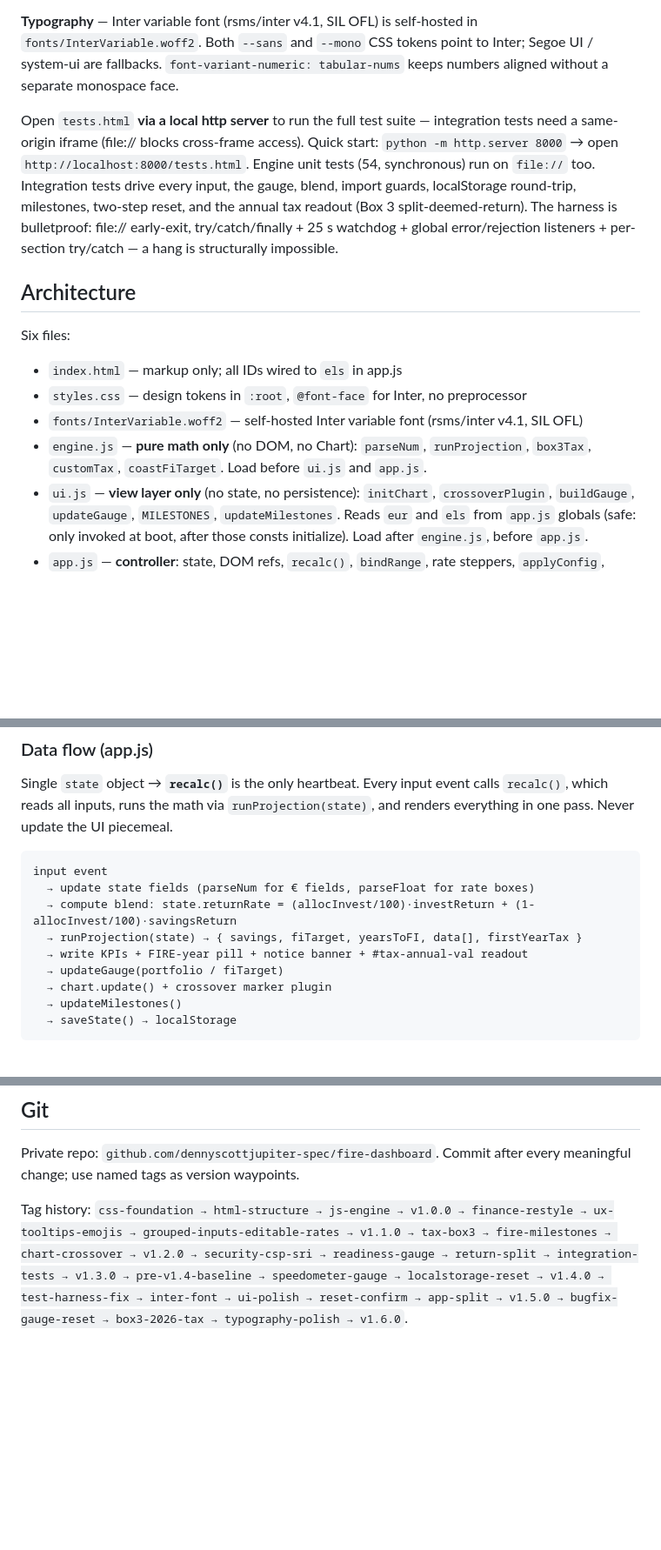
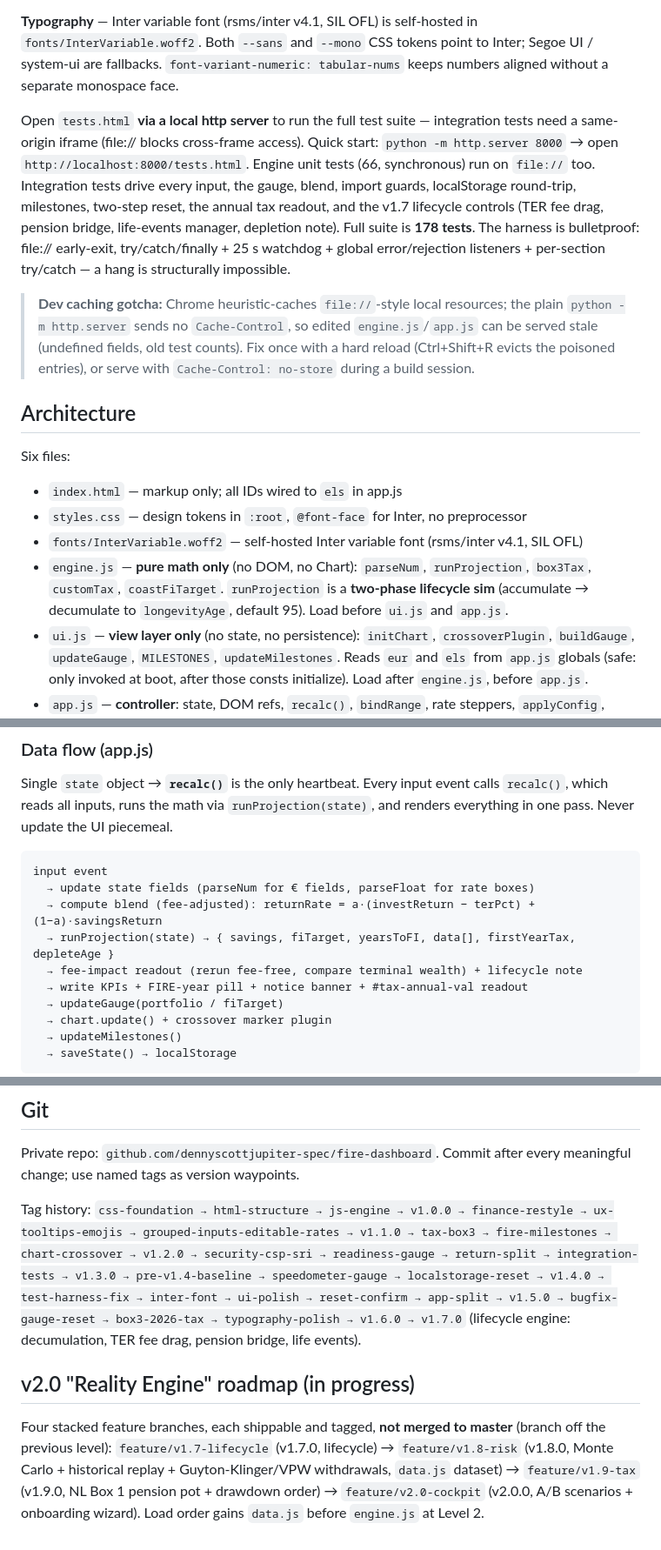
Before and after one commit to dennyscottjupiter-spec/fire-dashboard, a Markdown page: CLAUDE.md, 3 parts joined by grey strips. Shown at 87% size. Rendered like a GitHub page; blank space fills up the shorter version.

Commit message:
docs: update CLAUDE.md for v1.7 lifecycle - engine, invariants, test count, roadmap
Two-phase lifecycle in engine.js description + data flow; new Lifecycle (v1.7)
invariant (decumulation, depleteAge, fee-drag location, event rendering, chart
age-axis + amber draw phase). Test count 54->66 engine / 178 total. Added a dev
caching gotcha note and the v2.0 "Reality Engine" stacked-branch roadmap. Tag
history extended to v1.7.0.

Co-Authored-By: Claude Opus 4.8 <noreply@anthropic.com>
Claude-Session: https://claude.ai/code/session_01LtJE84pmYb5qc8hQgiPkgn

````diff
--- a/CLAUDE.md
+++ b/CLAUDE.md
@@ -12,7 +12,9 @@ A **Content-Security-Policy** `<meta>` restricts scripts to `'self' + cdn.jsdeli
 
 **Typography** — Inter variable font (rsms/inter v4.1, SIL OFL) is self-hosted in `fonts/InterVariable.woff2`. Both `--sans` and `--mono` CSS tokens point to Inter; Segoe UI / system-ui are fallbacks. `font-variant-numeric: tabular-nums` keeps numbers aligned without a separate monospace face.
 
-Open `tests.html` **via a local http server** to run the full test suite — integration tests need a same-origin iframe (file:// blocks cross-frame access). Quick start: `python -m http.server 8000` → open `http://localhost:8000/tests.html`. Engine unit tests (54, synchronous) run on `file://` too. Integration tests drive every input, the gauge, blend, import guards, localStorage round-trip, milestones, two-step reset, and the annual tax readout (Box 3 split-deemed-return). The harness is bulletproof: file:// early-exit, try/catch/finally + 25 s watchdog + global error/rejection listeners + per-section try/catch — a hang is structurally impossible.
+Open `tests.html` **via a local http server** to run the full test suite — integration tests need a same-origin iframe (file:// blocks cross-frame access). Quick start: `python -m http.server 8000` → open `http://localhost:8000/tests.html`. Engine unit tests (66, synchronous) run on `file://` too. Integration tests drive every input, the gauge, blend, import guards, localStorage round-trip, milestones, two-step reset, the annual tax readout, and the v1.7 lifecycle controls (TER fee drag, pension bridge, life-events manager, depletion note). Full suite is **178 tests**. The harness is bulletproof: file:// early-exit, try/catch/finally + 25 s watchdog + global error/rejection listeners + per-section try/catch — a hang is structurally impossible.
+
+> **Dev caching gotcha:** Chrome heuristic-caches `file://`-style local resources; the plain `python -m http.server` sends no `Cache-Control`, so edited `engine.js`/`app.js` can be served stale (undefined fields, old test counts). Fix once with a hard reload (Ctrl+Shift+R evicts the poisoned entries), or serve with `Cache-Control: no-store` during a build session.
 
 ## Architecture
 
@@ -21,7 +23,7 @@ Six files:
 - `index.html` — markup only; all IDs wired to `els` in app.js
 - `styles.css` — design tokens in `:root`, `@font-face` for Inter, no preprocessor
 - `fonts/InterVariable.woff2` — self-hosted Inter variable font (rsms/inter v4.1, SIL OFL)
-- `engine.js` — **pure math only** (no DOM, no Chart): `parseNum`, `runProjection`, `box3Tax`, `customTax`, `coastFiTarget`. Load before `ui.js` and `app.js`.
+- `engine.js` — **pure math only** (no DOM, no Chart): `parseNum`, `runProjection`, `box3Tax`, `customTax`, `coastFiTarget`. `runProjection` is a **two-phase lifecycle sim** (accumulate → decumulate to `longevityAge`, default 95). Load before `ui.js` and `app.js`.
 - `ui.js` — **view layer only** (no state, no persistence): `initChart`, `crossoverPlugin`, `buildGauge`, `updateGauge`, `MILESTONES`, `updateMilestones`. Reads `eur` and `els` from `app.js` globals (safe: only invoked at boot, after those consts initialize). Load after `engine.js`, before `app.js`.
 - `app.js` — **controller**: state, DOM refs, `recalc()`, `bindRange`, rate steppers, `applyConfig`, localStorage, export/import, two-step reset confirm, boot. Load last.
 - `tests.html` — in-browser assertions; open via http server for integration tests.
@@ -35,8 +37,9 @@ Single `state` object → **`recalc()`** is the only heartbeat. Every input even
 ```
 input event
   → update state fields (parseNum for € fields, parseFloat for rate boxes)
-  → compute blend: state.returnRate = (allocInvest/100)·investReturn + (1-allocInvest/100)·savingsReturn
-  → runProjection(state) → { savings, fiTarget, yearsToFI, data[], firstYearTax }
+  → compute blend (fee-adjusted): returnRate = a·(investReturn − terPct) + (1−a)·savingsReturn
+  → runProjection(state) → { savings, fiTarget, yearsToFI, data[], firstYearTax, depleteAge }
+  → fee-impact readout (rerun fee-free, compare terminal wealth) + lifecycle note
   → write KPIs + FIRE-year pill + notice banner + #tax-annual-val readout
   → updateGauge(portfolio / fiTarget)
   → chart.update() + crossover marker plugin
@@ -80,4 +85,8 @@ input event
 
 Private repo: `github.com/dennyscottjupiter-spec/fire-dashboard`. Commit after every meaningful change; use named tags as version waypoints.
 
-Tag history: `css-foundation → html-structure → js-engine → v1.0.0 → finance-restyle → ux-tooltips-emojis → grouped-inputs-editable-rates → v1.1.0 → tax-box3 → fire-milestones → chart-crossover → v1.2.0 → security-csp-sri → readiness-gauge → return-split → integration-tests → v1.3.0 → pre-v1.4-baseline → speedometer-gauge → localstorage-reset → v1.4.0 → test-harness-fix → inter-font → ui-polish → reset-confirm → app-split → v1.5.0 → bugfix-gauge-reset → box3-2026-tax → typography-polish → v1.6.0`.
+Tag history: `css-foundation → html-structure → js-engine → v1.0.0 → finance-restyle → ux-tooltips-emojis → grouped-inputs-editable-rates → v1.1.0 → tax-box3 → fire-milestones → chart-crossover → v1.2.0 → security-csp-sri → readiness-gauge → return-split → integration-tests → v1.3.0 → pre-v1.4-baseline → speedometer-gauge → localstorage-reset → v1.4.0 → test-harness-fix → inter-font → ui-polish → reset-confirm → app-split → v1.5.0 → bugfix-gauge-reset → box3-2026-tax → typography-polish → v1.6.0 → v1.7.0` (lifecycle engine: decumulation, TER fee drag, pension bridge, life events).
+
+## v2.0 "Reality Engine" roadmap (in progress)
+
+Four stacked feature branches, each shippable and tagged, **not merged to master** (branch off the previous level): `feature/v1.7-lifecycle` (v1.7.0, lifecycle) → `feature/v1.8-risk` (v1.8.0, Monte Carlo + historical replay + Guyton-Klinger/VPW withdrawals, `data.js` dataset) → `feature/v1.9-tax` (v1.9.0, NL Box 1 pension pot + drawdown order) → `feature/v2.0-cockpit` (v2.0.0, A/B scenarios + onboarding wizard). Load order gains `data.js` before `engine.js` at Level 2.
````
Also changed, not shown: other parts of CLAUDE.md (+2 -0 lines).
